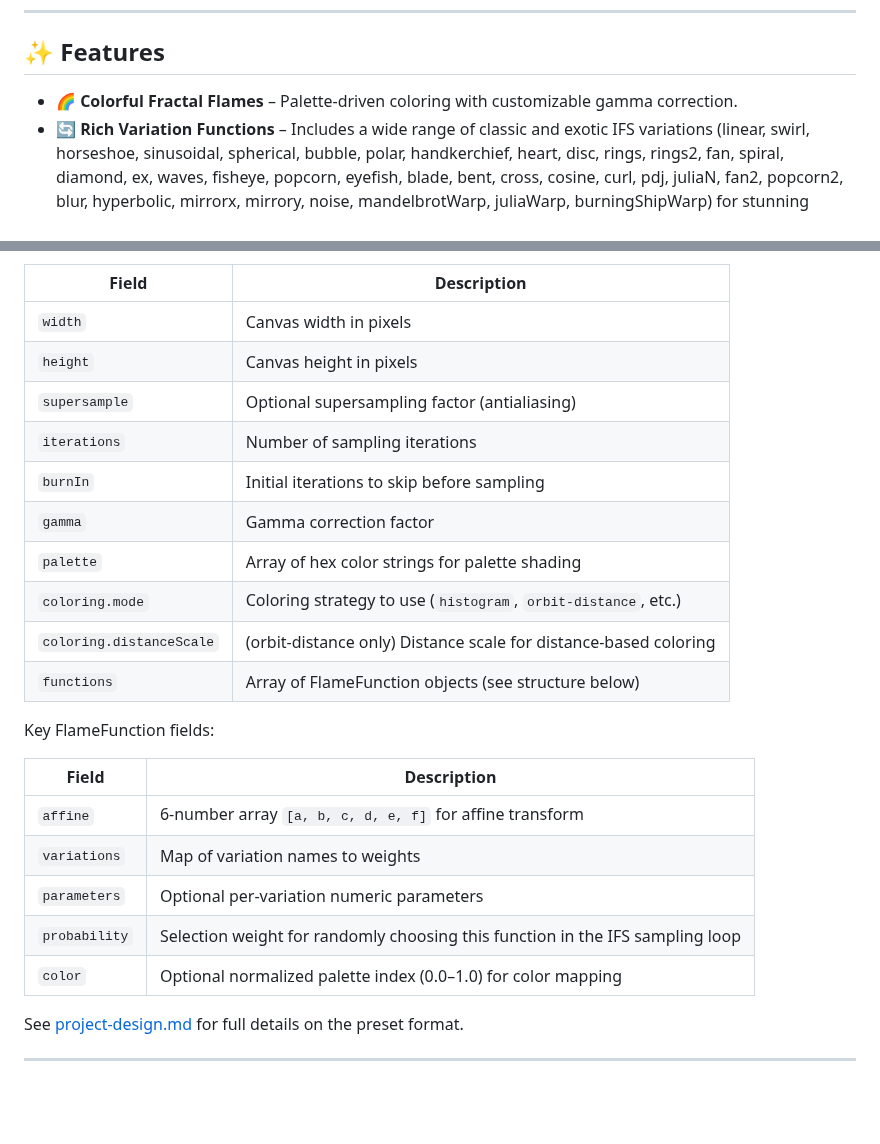
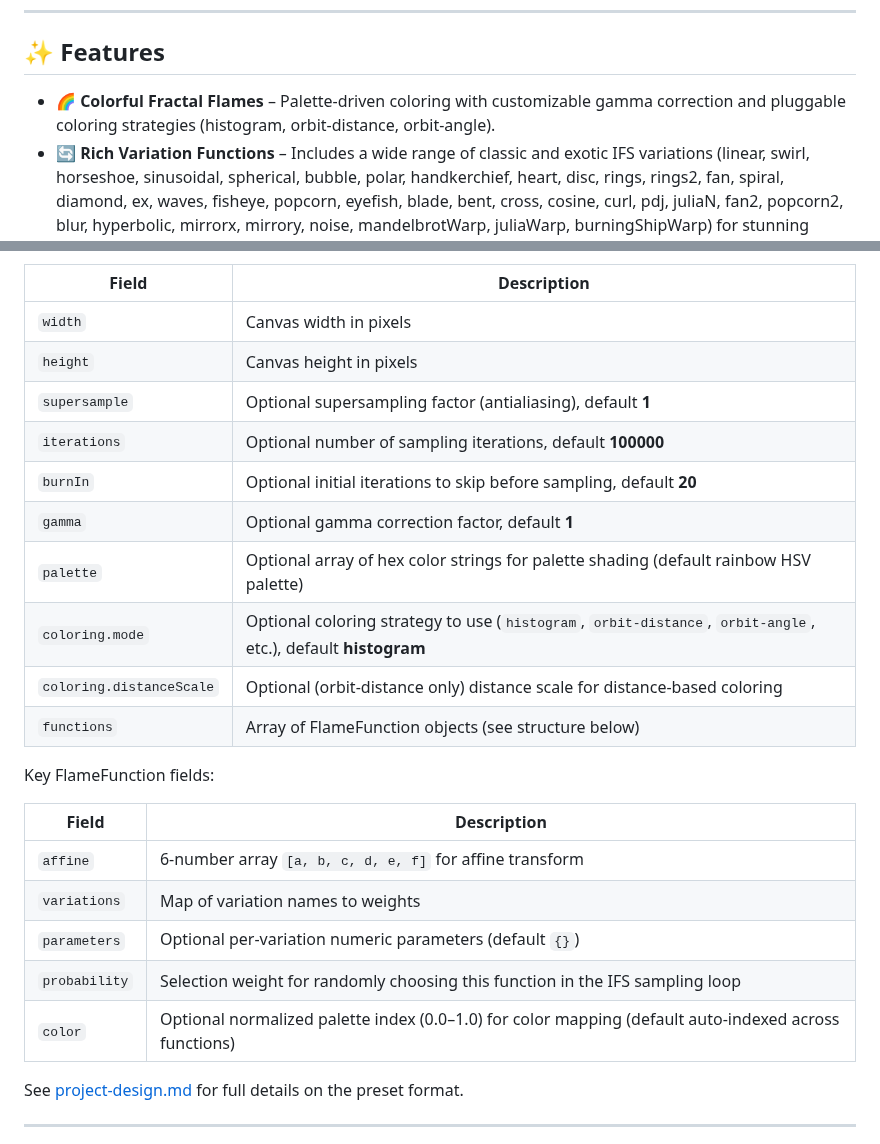
Before and after one commit to AstridFox/flamelet, a Markdown page: README.md, 2 parts joined by grey strips. GitHub-like rendering; blank space fills up the shorter version.

```diff
--- a/README.md
+++ b/README.md
@@ -19,7 +19,7 @@
 
 ## ✨ Features
 
-- 🌈 **Colorful Fractal Flames** – Palette-driven coloring with customizable gamma correction.
+- 🌈 **Colorful Fractal Flames** – Palette-driven coloring with customizable gamma correction and pluggable coloring strategies (histogram, orbit-distance, orbit-angle).
 - 🔄 **Rich Variation Functions** – Includes a wide range of classic and exotic IFS variations (linear, swirl, horseshoe, sinusoidal, spherical, bubble, polar, handkerchief, heart, disc, rings, rings2, fan, spiral, diamond, ex, waves, fisheye, popcorn, eyefish, blade, bent, cross, cosine, curl, pdj, juliaN, fan2, popcorn2, blur, hyperbolic, mirrorx, mirrory, noise, mandelbrotWarp, juliaWarp, burningShipWarp) for stunning visual complexity.
 - 🔥 **Burn-In & Density Control** – Optional initial skip to reach the attractor, plus log-density normalization for smooth gradients.
 - ⚡ **High Performance** – Optimized in TypeScript with efficient sampling, runs entirely in the browser canvas.
@@ -75,13 +75,13 @@ Key configuration fields:
 | ------------------------ | ---------------------------------------------------------------- |
 | `width`                  | Canvas width in pixels                                           |
 | `height`                 | Canvas height in pixels                                          |
-| `supersample`            | Optional supersampling factor (antialiasing)                     |
-| `iterations`             | Number of sampling iterations                                    |
-| `burnIn`                 | Initial iterations to skip before sampling                       |
-| `gamma`                  | Gamma correction factor                                          |
-| `palette`                | Array of hex color strings for palette shading                   |
-| `coloring.mode`          | Coloring strategy to use (`histogram`, `orbit-distance`, etc.)   |
-| `coloring.distanceScale` | (orbit-distance only) Distance scale for distance-based coloring |
+| `supersample`            | Optional supersampling factor (antialiasing), default **1**       |
+| `iterations`             | Optional number of sampling iterations, default **100000**       |
+| `burnIn`                 | Optional initial iterations to skip before sampling, default **20** |
+| `gamma`                  | Optional gamma correction factor, default **1**                  |
+| `palette`                | Optional array of hex color strings for palette shading (default rainbow HSV palette) |
+| `coloring.mode`          | Optional coloring strategy to use (`histogram`, `orbit-distance`, `orbit-angle`, etc.), default **histogram** |
+| `coloring.distanceScale` | Optional (orbit-distance only) distance scale for distance-based coloring |
 | `functions`              | Array of FlameFunction objects (see structure below)             |
 
 Key FlameFunction fields:
@@ -90,9 +90,9 @@ Key FlameFunction fields:
 | ------------- | ----------------------------------------------------------------------------- |
 | `affine`      | 6-number array `[a, b, c, d, e, f]` for affine transform                      |
 | `variations`  | Map of variation names to weights                                             |
-| `parameters`  | Optional per-variation numeric parameters                                     |
+| `parameters`  | Optional per-variation numeric parameters (default `{}`)                       |
 | `probability` | Selection weight for randomly choosing this function in the IFS sampling loop |
-| `color`       | Optional normalized palette index (0.0–1.0) for color mapping                 |
+| `color`       | Optional normalized palette index (0.0–1.0) for color mapping (default auto-indexed across functions) |
 
 See [project-design.md](project-design.md) for full details on the preset format.
 
```
Also changed, not shown: project-design.md (+4 -20 lines).
